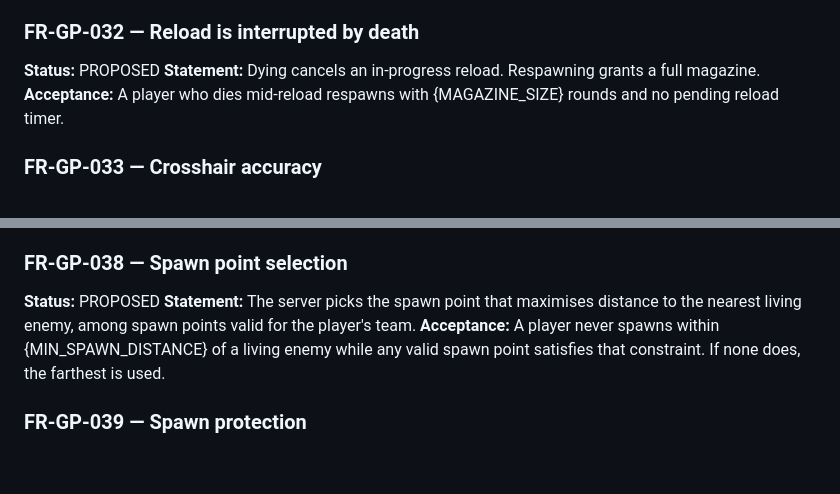
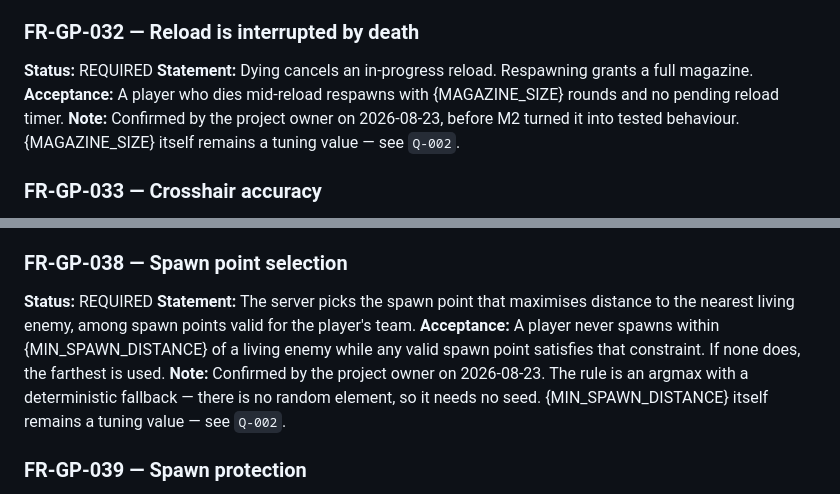
Before and after one commit to gabrielvacari/bullet_proof, a Markdown page: requirements/02-gameplay.md, 2 parts joined by grey strips. Rendered like a GitHub page; blank space fills up the shorter version.

Commit message:
docs(requirements): confirm fr-gp-032 and fr-gp-038 as required
M2's planning flagged both as PROPOSED and load-bearing for its exit criteria
M2-8 and M2-10, and asked for confirmation before they became tested behaviour.
The project owner confirmed both.

The distinction matters here rather than being bookkeeping. PROPOSED means a
sensible default that is safe to change; REQUIRED means build it. Once M2
writes the tests, changing either stops being a constants edit and starts being
a change to asserted behaviour -- which is exactly why the confirmation was
worth asking for before the milestone rather than during it.

The numbers inside them stay tuning values under Q-002. What is confirmed is
the behaviour: a reload cancelled by death with a full magazine on respawn, and
spawn selection as an argmax on distance to the nearest living enemy with a
deterministic fallback.

Implements: FR-GP-032, FR-GP-038

Co-Authored-By: Claude Opus 5 (1M context) <noreply@anthropic.com>
Claude-Session: https://claude.ai/code/session_016wWuqAch7PtTQv2mCmCnY9

```diff
--- a/requirements/02-gameplay.md
+++ b/requirements/02-gameplay.md
@@ -285,10 +285,12 @@ the server. Reloading a full magazine does nothing.
 
 ### FR-GP-032 — Reload is interrupted by death
 
-**Status:** PROPOSED
+**Status:** REQUIRED
 **Statement:** Dying cancels an in-progress reload. Respawning grants a full magazine.
 **Acceptance:** A player who dies mid-reload respawns with {MAGAZINE_SIZE} rounds and no
 pending reload timer.
+**Note:** Confirmed by the project owner on 2026-08-23, before M2 turned it into tested
+behaviour. {MAGAZINE_SIZE} itself remains a tuning value — see `Q-002`.
 
 ### FR-GP-033 — Crosshair accuracy
 
@@ -338,11 +340,14 @@ countdown during the delay.
 
 ### FR-GP-038 — Spawn point selection
 
-**Status:** PROPOSED
+**Status:** REQUIRED
 **Statement:** The server picks the spawn point that maximises distance to the nearest
 living enemy, among spawn points valid for the player's team.
 **Acceptance:** A player never spawns within {MIN_SPAWN_DISTANCE} of a living enemy while
 any valid spawn point satisfies that constraint. If none does, the farthest is used.
+**Note:** Confirmed by the project owner on 2026-08-23. The rule is an argmax with a
+deterministic fallback — there is no random element, so it needs no seed. {MIN_SPAWN_DISTANCE}
+itself remains a tuning value — see `Q-002`.
 
 ### FR-GP-039 — Spawn protection
 
```
